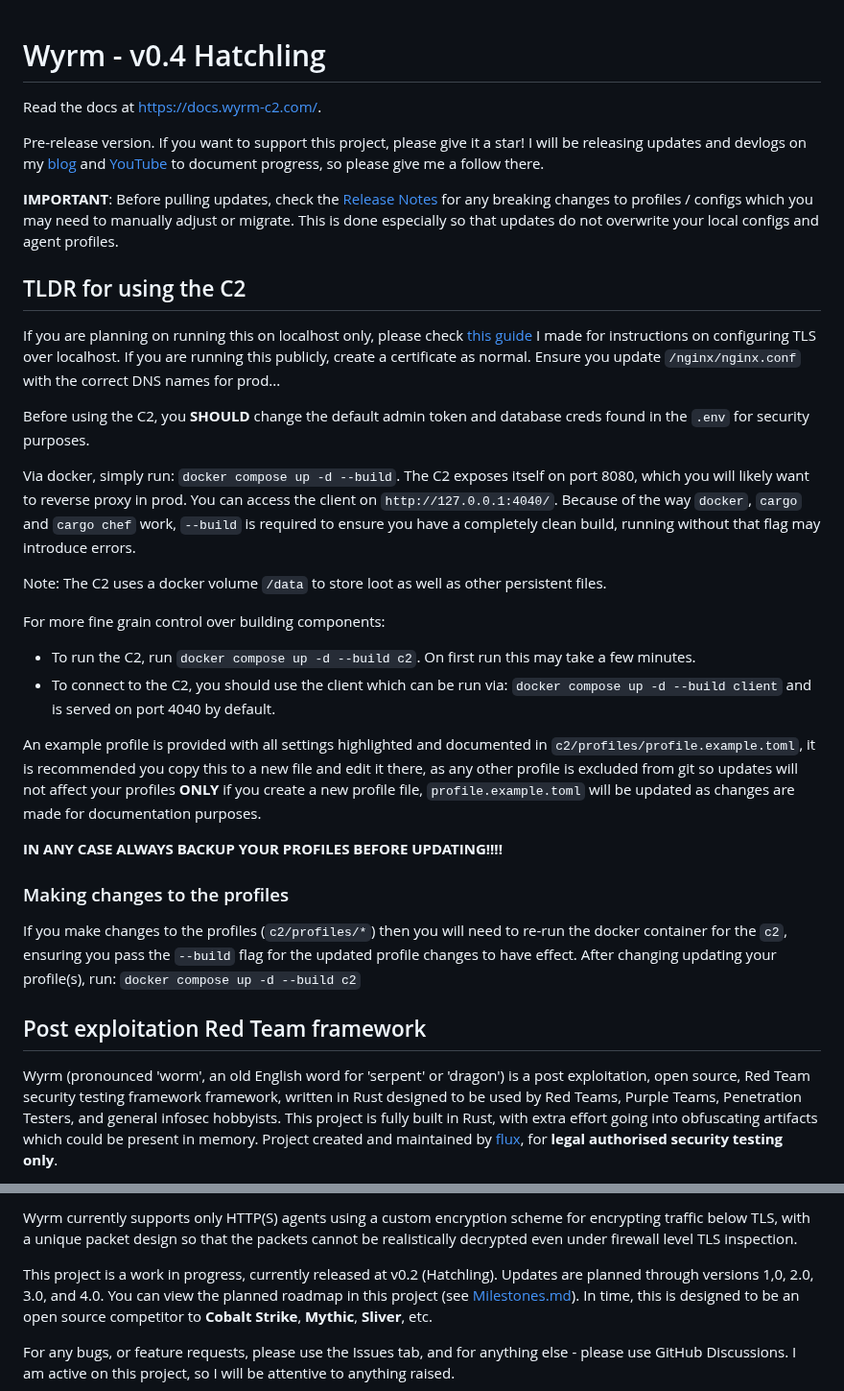
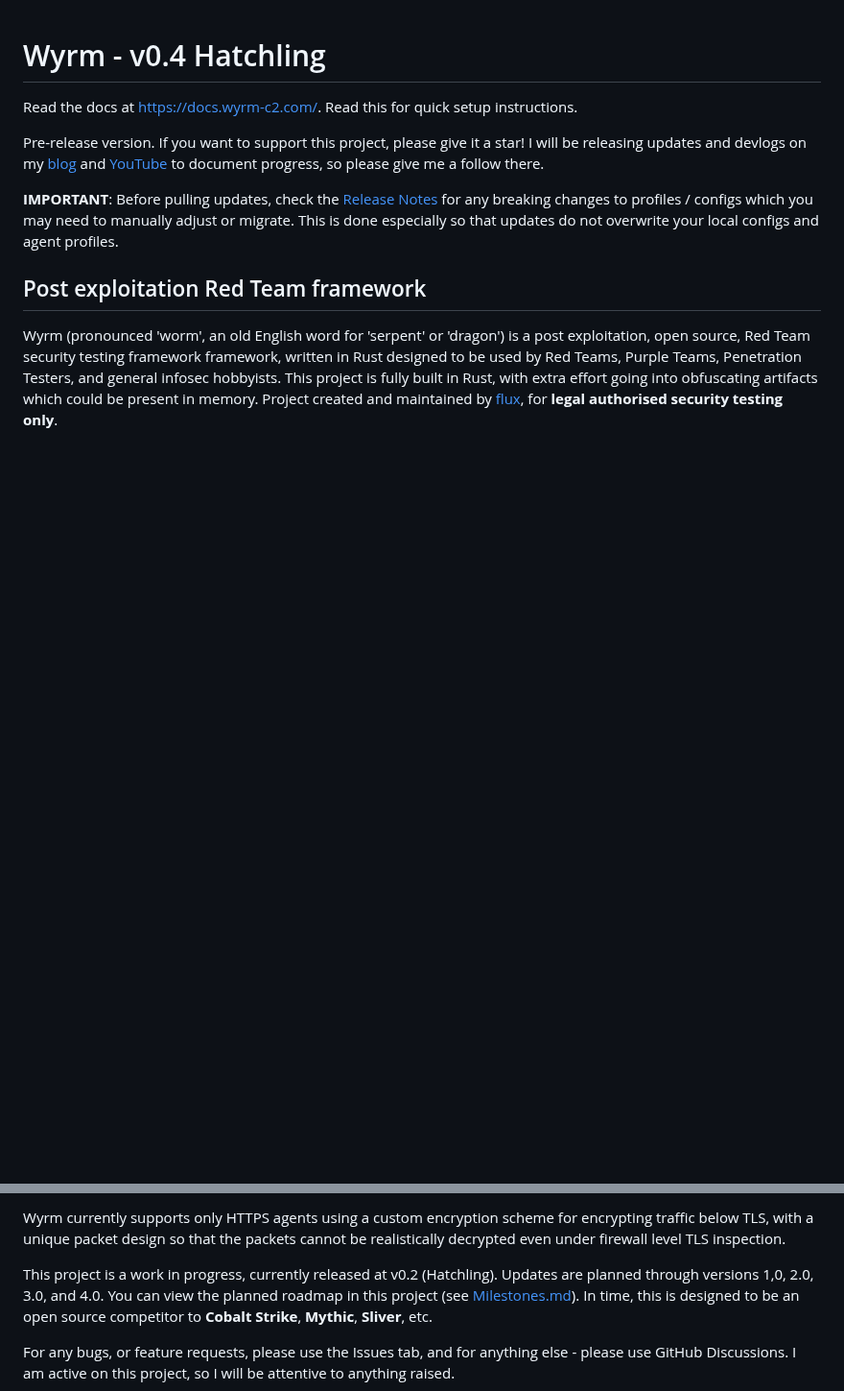
Before and after one commit to 0xflux/Wyrm, a Markdown page: Readme.md, 2 parts joined by grey strips. Shown at 96% size. GitHub-like rendering; blank space fills up the shorter version.

```diff
--- a/Readme.md
+++ b/Readme.md
@@ -1,6 +1,6 @@
 # Wyrm - v0.4 Hatchling
 
-Read the docs at https://docs.wyrm-c2.com/.
+Read the docs at https://docs.wyrm-c2.com/. Read this for quick setup instructions.
 
 Pre-release version. If you want to support this project, please give it a star! I will be releasing updates and
 devlogs on my [blog](https://fluxsec.red/) and [YouTube](https://www.youtube.com/@FluxSec) to document progress, so please give me a follow there.
@@ -9,35 +9,6 @@ devlogs on my [blog](https://fluxsec.red/) and [YouTube](https://www.youtube.com
 breaking changes to profiles / configs which you may need to manually adjust or migrate. This is done especially so that updates do not
 overwrite your local configs and agent profiles.
 
-## TLDR for using the C2
-
-If you are planning on running this on localhost only, please check [this guide](https://fluxsec.red/wyrm-c2-localhost-self-signed-certificate-windows) I made for instructions on configuring TLS over
-localhost. If you are running this publicly, create a certificate as normal. Ensure you update `/nginx/nginx.conf` with the correct
-DNS names for prod...
-
-Before using the C2, you **SHOULD** change the default admin token and database creds found in the `.env` for security purposes.
-
-Via docker, simply run: `docker compose up -d --build`. The C2 exposes itself on port 8080, which you will likely want to reverse proxy in prod. You
-can access the client on `http://127.0.0.1:4040/`. Because of the way `docker`, `cargo` and `cargo chef` work, `--build` is required to ensure you
-have a completely clean build, running without that flag may introduce errors.
-
-Note: The C2 uses a docker volume `/data` to store loot as well as other persistent files.
-
-For more fine grain control over building components:
-
-- To run the C2, run `docker compose up -d --build c2`. On first run this may take a few minutes.
-- To connect to the C2, you should use the client which can be run via: `docker compose up -d --build client` and is served on port 4040 by default.
-
-An example profile is provided with all settings highlighted and documented in `c2/profiles/profile.example.toml`, it is recommended you copy this
-to a new file and edit it there, as any other profile is excluded from git so updates will not affect your profiles **ONLY** if you create a new
-profile file, `profile.example.toml` will be updated as changes are made for documentation purposes.
-
-**IN ANY CASE ALWAYS BACKUP YOUR PROFILES BEFORE UPDATING!!!!**
-
-### Making changes to the profiles
-
-If you make changes to the profiles (`c2/profiles/*`) then you will need to re-run the docker container for the `c2`, ensuring you pass the `--build` flag for the updated profile changes to have effect. After changing updating your profile(s), run: `docker compose up -d --build c2`
-
 ## Post exploitation Red Team framework
 
 Wyrm (pronounced 'worm', an old English word for 'serpent' or 'dragon') is a post exploitation, open source, Red Team security testing framework framework, written in Rust designed to be used by Red Teams, Purple Teams,
@@ -48,5 +19,5 @@ could be present in memory. Project created and maintained by [flux](https://git
 
-Wyrm currently supports only HTTP(S) agents using a custom encryption scheme for encrypting traffic below TLS, with a unique packet design so that
+Wyrm currently supports only HTTPS agents using a custom encryption scheme for encrypting traffic below TLS, with a unique packet design so that
 the packets cannot be realistically decrypted even under firewall level TLS inspection.
 
 This project is a work in progress, currently released at v0.2 (Hatchling). Updates are planned through versions 1,0, 2.0, 3.0, and 4.0. You can view
```
Also changed, not shown: other parts of Readme.md (+1 -11 lines).
